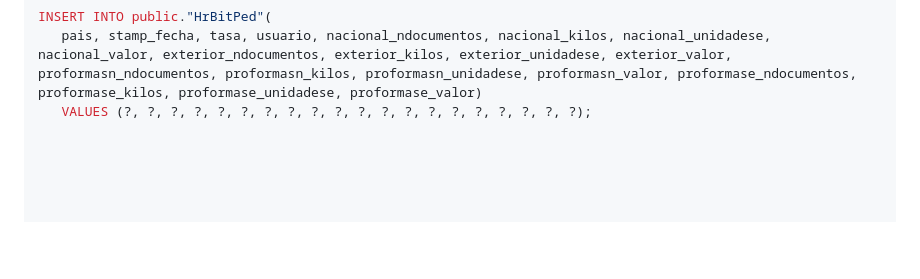
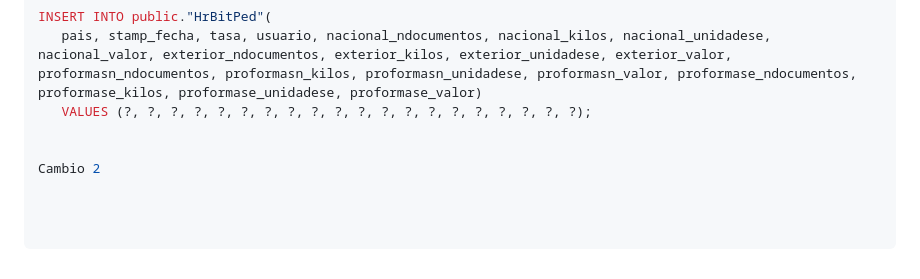
Before and after one commit to mcubaque/integracionCg6, a Markdown page: README.md, the part around the change. Drawn GitHub-style; blank space fills up the shorter version.

Commit message:
Update README.md
Cambio 2

```diff
--- a/README.md
+++ b/README.md
@@ -95,3 +95,6 @@ Para ello puede hacer uso de la siguiente instruccion:
    INSERT INTO public."HrBitPed"(
       pais, stamp_fecha, tasa, usuario, nacional_ndocumentos, nacional_kilos, nacional_unidadese, nacional_valor, exterior_ndocumentos, exterior_kilos, exterior_unidadese, exterior_valor, proformasn_ndocumentos, proformasn_kilos, proformasn_unidadese, proformasn_valor, proformase_ndocumentos, proformase_kilos, proformase_unidadese, proformase_valor)
       VALUES (?, ?, ?, ?, ?, ?, ?, ?, ?, ?, ?, ?, ?, ?, ?, ?, ?, ?, ?, ?);
+
+
+Cambio 2
```
